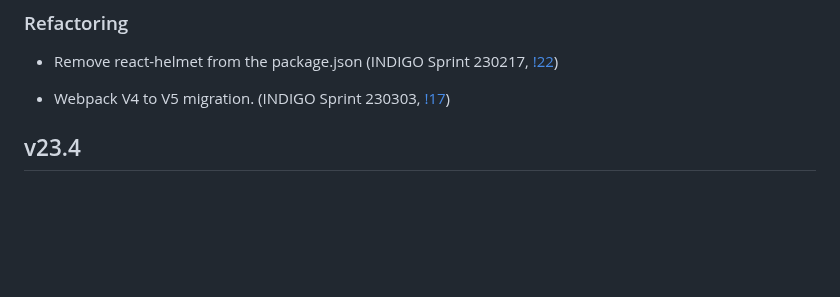
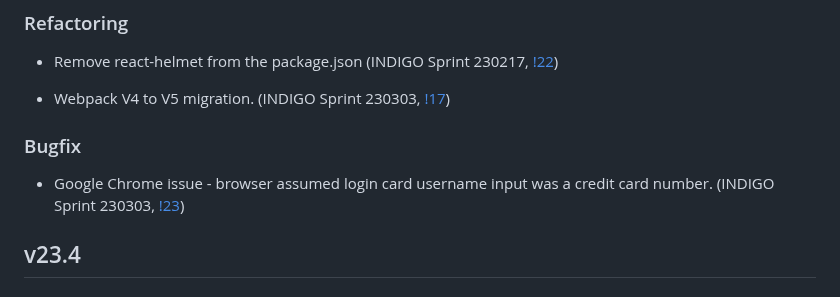
Before and after one commit to TeskaLabs/seacat-auth-webui, a Markdown page: CHANGELOG.md, the part around the change. Rendered like a GitHub page; blank space fills up the shorter version.

```diff
--- a/CHANGELOG.md
+++ b/CHANGELOG.md
@@ -12,6 +12,9 @@
 
 - Webpack V4 to V5 migration. (INDIGO Sprint 230303, [!17](https://github.com/TeskaLabs/seacat-auth-webui/pull/17))
 
+### Bugfix
+
+- Google Chrome issue - browser assumed login card username input was a credit card number. (INDIGO Sprint 230303, [!23](https://github.com/TeskaLabs/seacat-auth-webui/pull/23))
 
 ## v23.4
 
```
